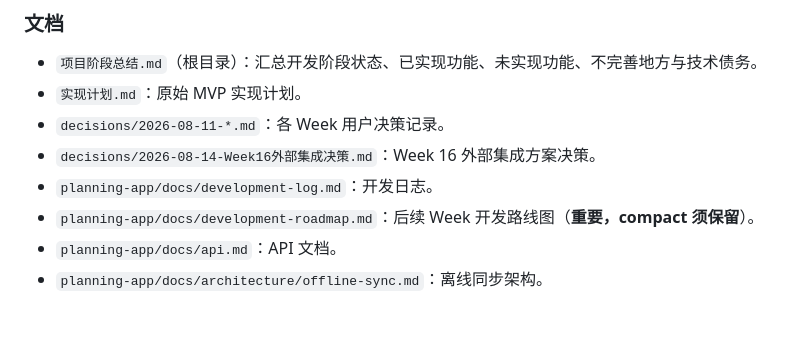
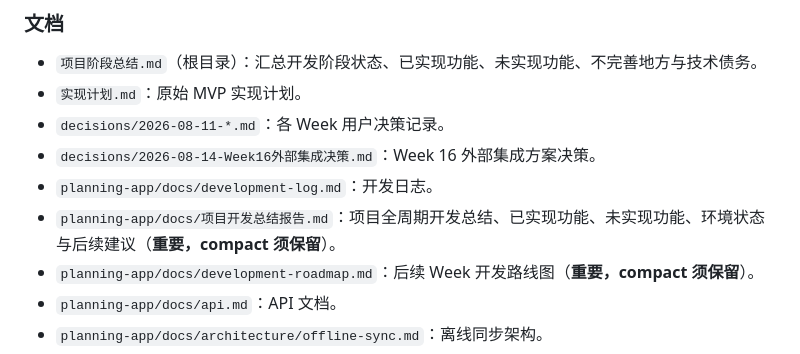
Before and after one commit to qeryuo112/planning-app, a Markdown page: docs/handover-summary.md, the part around the change. Drawn GitHub-style; blank space fills up the shorter version.

Commit message:
docs: 项目开发总结报告 + handover 文档引用更新

```diff
--- a/docs/handover-summary.md
+++ b/docs/handover-summary.md
@@ -504,6 +504,7 @@ Week 18 已完成，当前阶段明确为**个人使用版本**，暂不进入
 - `decisions/2026-08-11-*.md`：各 Week 用户决策记录。
 - `decisions/2026-08-14-Week16外部集成决策.md`：Week 16 外部集成方案决策。
 - `planning-app/docs/development-log.md`：开发日志。
+- `planning-app/docs/项目开发总结报告.md`：项目全周期开发总结、已实现功能、未实现功能、环境状态与后续建议（**重要，compact 须保留**）。
 - `planning-app/docs/development-roadmap.md`：后续 Week 开发路线图（**重要，compact 须保留**）。
 - `planning-app/docs/api.md`：API 文档。
 - `planning-app/docs/architecture/offline-sync.md`：离线同步架构。
```
Also changed, not shown: docs/项目开发总结报告.md (added, +465 -0 lines).
